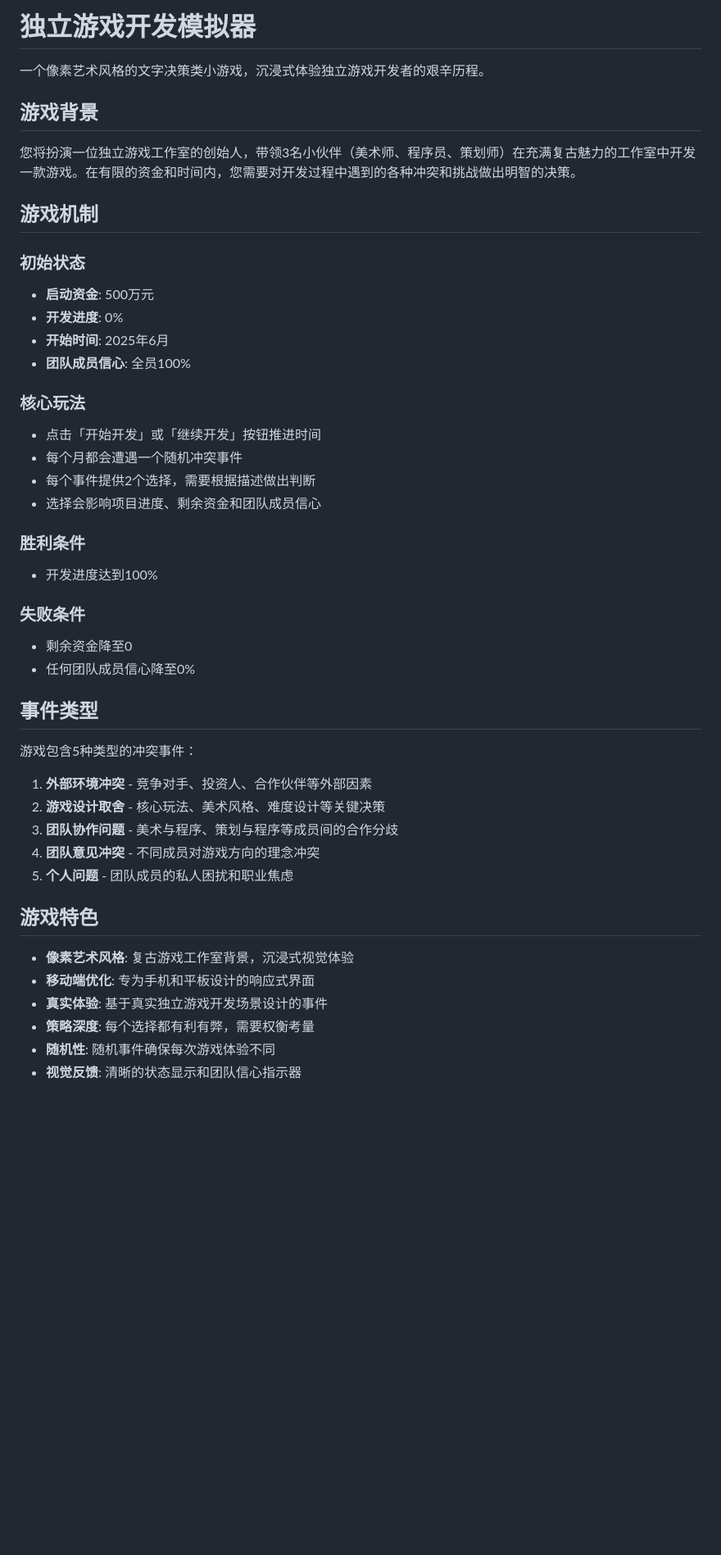
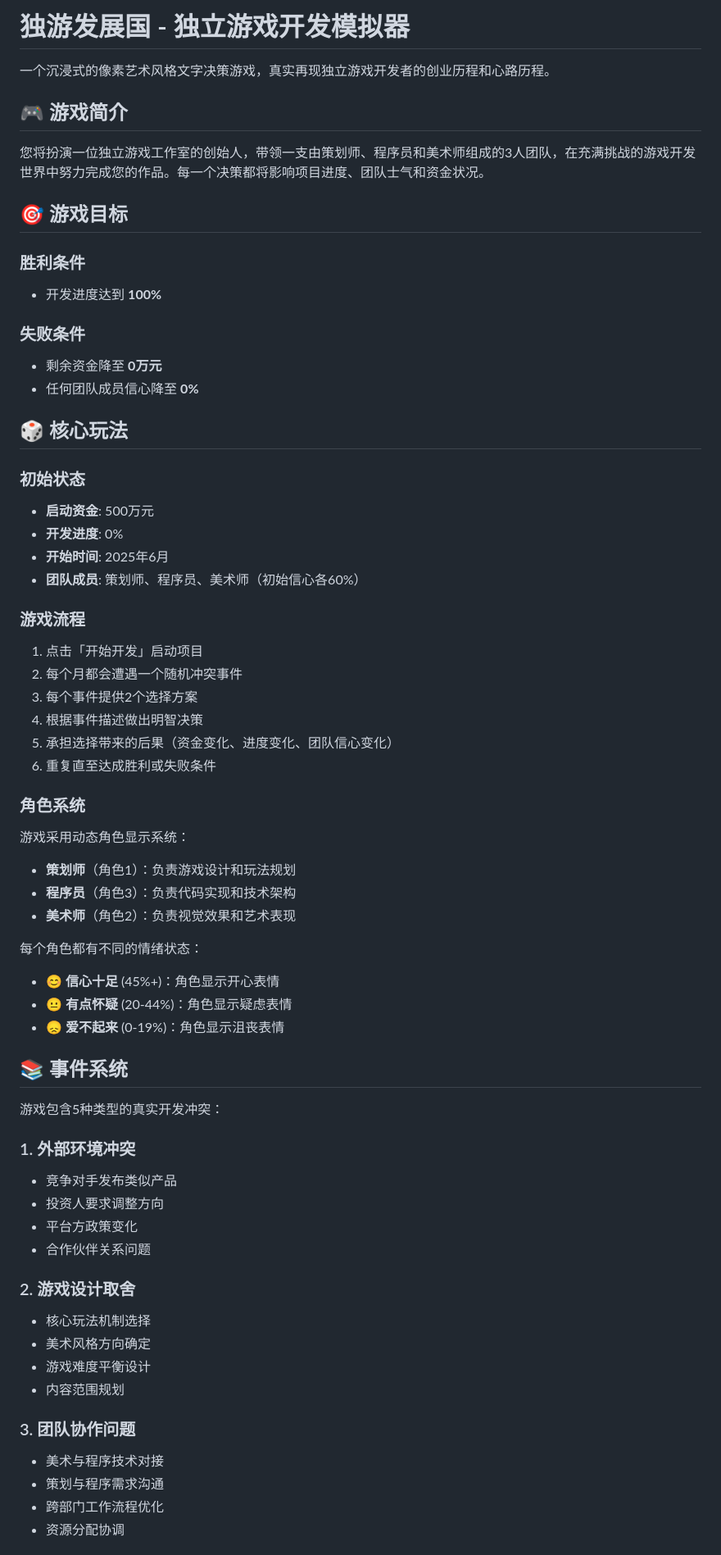
Before and after one commit to Drodd/indiegamedev, a Markdown page: README.md, the part around one of its changes. Shown at 82% size. Rendered like a GitHub page; blank space fills up the shorter version.

```diff
--- a/README.md
+++ b/README.md
@@ -1,48 +1,66 @@
-# 独立游戏开发模拟器
+# 独游发展国 - 独立游戏开发模拟器
 
-一个像素艺术风格的文字决策类小游戏，沉浸式体验独立游戏开发者的艰辛历程。
+一个沉浸式的像素艺术风格文字决策游戏，真实再现独立游戏开发者的创业历程和心路历程。
 
-## 游戏背景
+## 🎮 游戏简介
 
-您将扮演一位独立游戏工作室的创始人，带领3名小伙伴（美术师、程序员、策划师）在充满复古魅力的工作室中开发一款游戏。在有限的资金和时间内，您需要对开发过程中遇到的各种冲突和挑战做出明智的决策。
+您将扮演一位独立游戏工作室的创始人，带领一支由策划师、程序员和美术师组成的3人团队，在充满挑战的游戏开发世界中努力完成您的作品。每一个决策都将影响项目进度、团队士气和资金状况。
 
-## 游戏机制
+## 🎯 游戏目标
+
+### 胜利条件
+- 开发进度达到 **100%**
+
+### 失败条件
+- 剩余资金降至 **0万元**
+- 任何团队成员信心降至 **0%**
+
+## 🎲 核心玩法
 
 ### 初始状态
 - **启动资金**: 500万元
 - **开发进度**: 0%
 - **开始时间**: 2025年6月
-- **团队成员信心**: 全员100%
+- **团队成员**: 策划师、程序员、美术师（初始信心各60%）
 
-### 核心玩法
-- 点击「开始开发」或「继续开发」按钮推进时间
-- 每个月都会遭遇一个随机冲突事件
-- 每个事件提供2个选择，需要根据描述做出判断
-- 选择会影响项目进度、剩余资金和团队成员信心
+### 游戏流程
+1. 点击「开始开发」启动项目
+2. 每个月都会遭遇一个随机冲突事件
+3. 每个事件提供2个选择方案
+4. 根据事件描述做出明智决策
+5. 承担选择带来的后果（资金变化、进度变化、团队信心变化）
+6. 重复直至达成胜利或失败条件
 
-### 胜利条件
-- 开发进度达到100%
+### 角色系统
+游戏采用动态角色显示系统：
+- **策划师**（角色1）：负责游戏设计和玩法规划
+- **程序员**（角色3）：负责代码实现和技术架构
+- **美术师**（角色2）：负责视觉效果和艺术表现
 
-### 失败条件
-- 剩余资金降至0
-- 任何团队成员信心降至0%
+每个角色都有不同的情绪状态：
+- **😊 信心十足** (45%+)：角色显示开心表情
+- **😐 有点怀疑** (20-44%)：角色显示疑虑表情
+- **😞 爱不起来** (0-19%)：角色显示沮丧表情
 
-## 事件类型
+## 📚 事件系统
 
-游戏包含5种类型的冲突事件：
+游戏包含5种类型的真实开发冲突：
 
-1. **外部环境冲突** - 竞争对手、投资人、合作伙伴等外部因素
-2. **游戏设计取舍** - 核心玩法、美术风格、难度设计等关键决策
-3. **团队协作问题** - 美术与程序、策划与程序等成员间的合作分歧
-4. **团队意见冲突** - 不同成员对游戏方向的理念冲突
-5. **个人问题** - 团队成员的私人困扰和职业焦虑
+### 1. 外部环境冲突
+- 竞争对手发布类似产品
+- 投资人要求调整方向
+- 平台方政策变化
+- 合作伙伴关系问题
 
-## 游戏特色
+### 2. 游戏设计取舍
+- 核心玩法机制选择
+- 美术风格方向确定
+- 游戏难度平衡设计
+- 内容范围规划
 
-- **像素艺术风格**: 复古游戏工作室背景，沉浸式视觉体验
-- **移动端优化**: 专为手机和平板设计的响应式界面
-- **真实体验**: 基于真实独立游戏开发场景设计的事件
-- **策略深度**: 每个选择都有利有弊，需要权衡考量
-- **随机性**: 随机事件确保每次游戏体验不同
-- **视觉反馈**: 清晰的状态显示和团队信心指示器
+### 3. 团队协作问题
+- 美术与程序技术对接
+- 策划与程序需求沟通
+- 跨部门工作流程优化
+- 资源分配协调
 
```
Also changed, not shown: other parts of README.md (+135 -35 lines).
